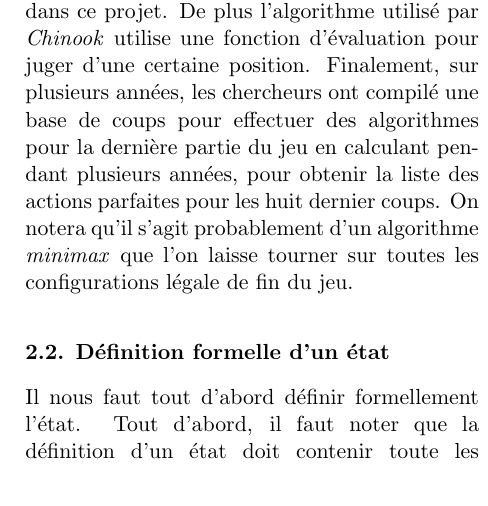
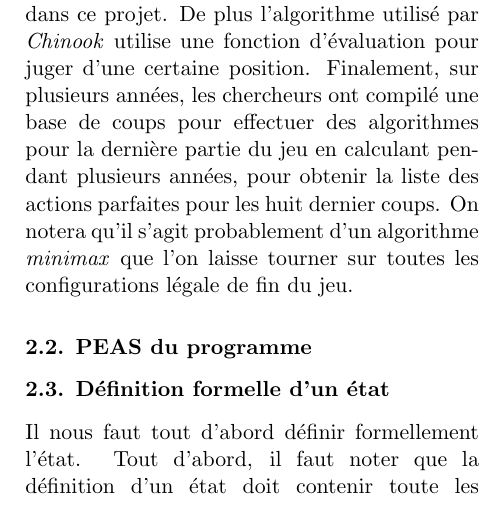
Before and after one commit to paulchambaz/checkers-ai, a LaTeX document (doc/compte_rendu.tex): part of one column of page 3 of 5, cut so that both start at the same text. Compiled offline with pdfLaTeX.

```diff
--- a/doc/compte_rendu.tex
+++ b/doc/compte_rendu.tex
@@ -198,6 +198,8 @@
     d'un algorithme \emph{minimax} que l'on laisse tourner sur toutes les
     configurations légale de fin du jeu.
 
+  \subsection{PEAS du programme}
+
   \subsection{Définition formelle d'un état}
 
     Il nous faut tout d'abord définir formellement l'état. Tout d'abord, il
```
Also changed, not shown: Makefile, doc/compte_rendu.pdf, 15 other files.
